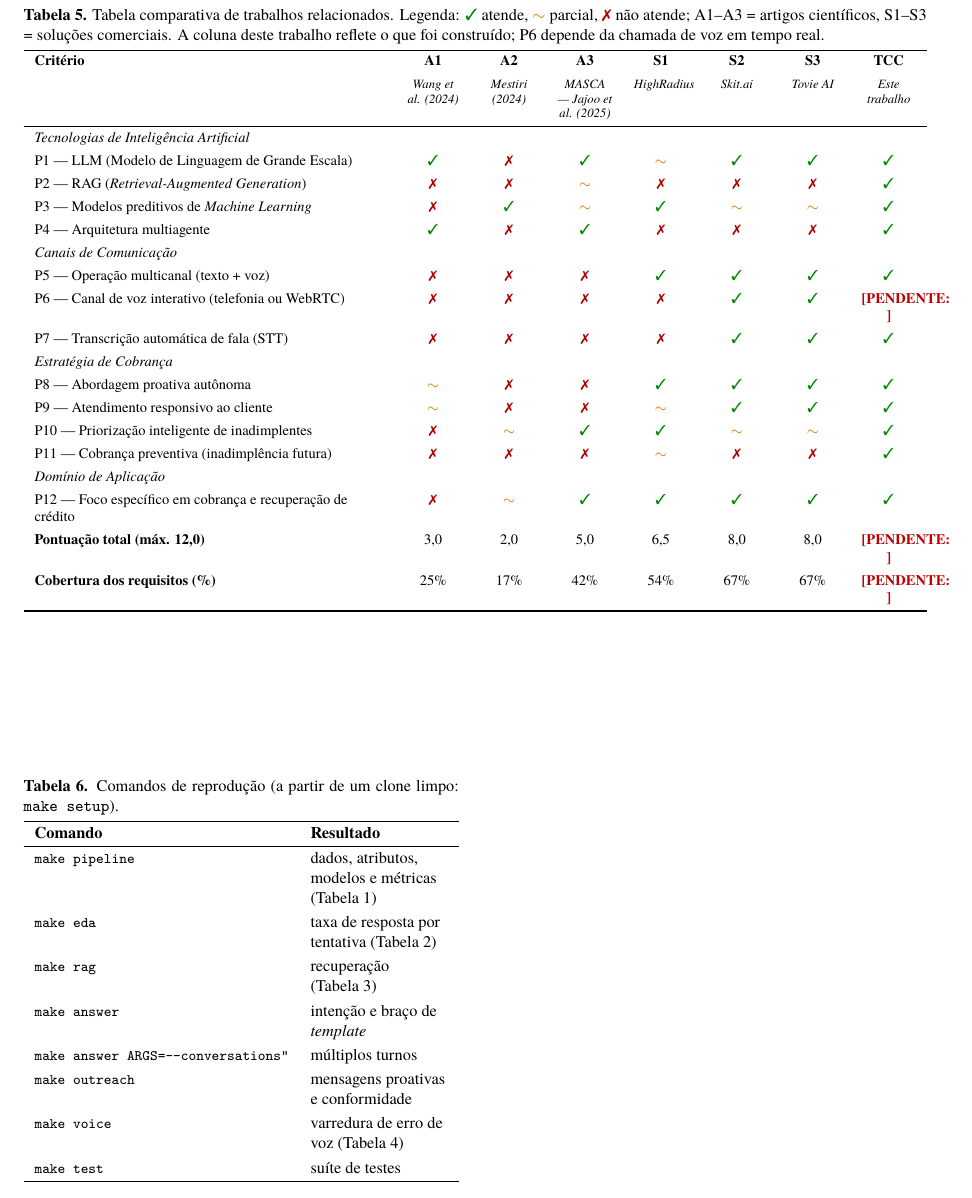
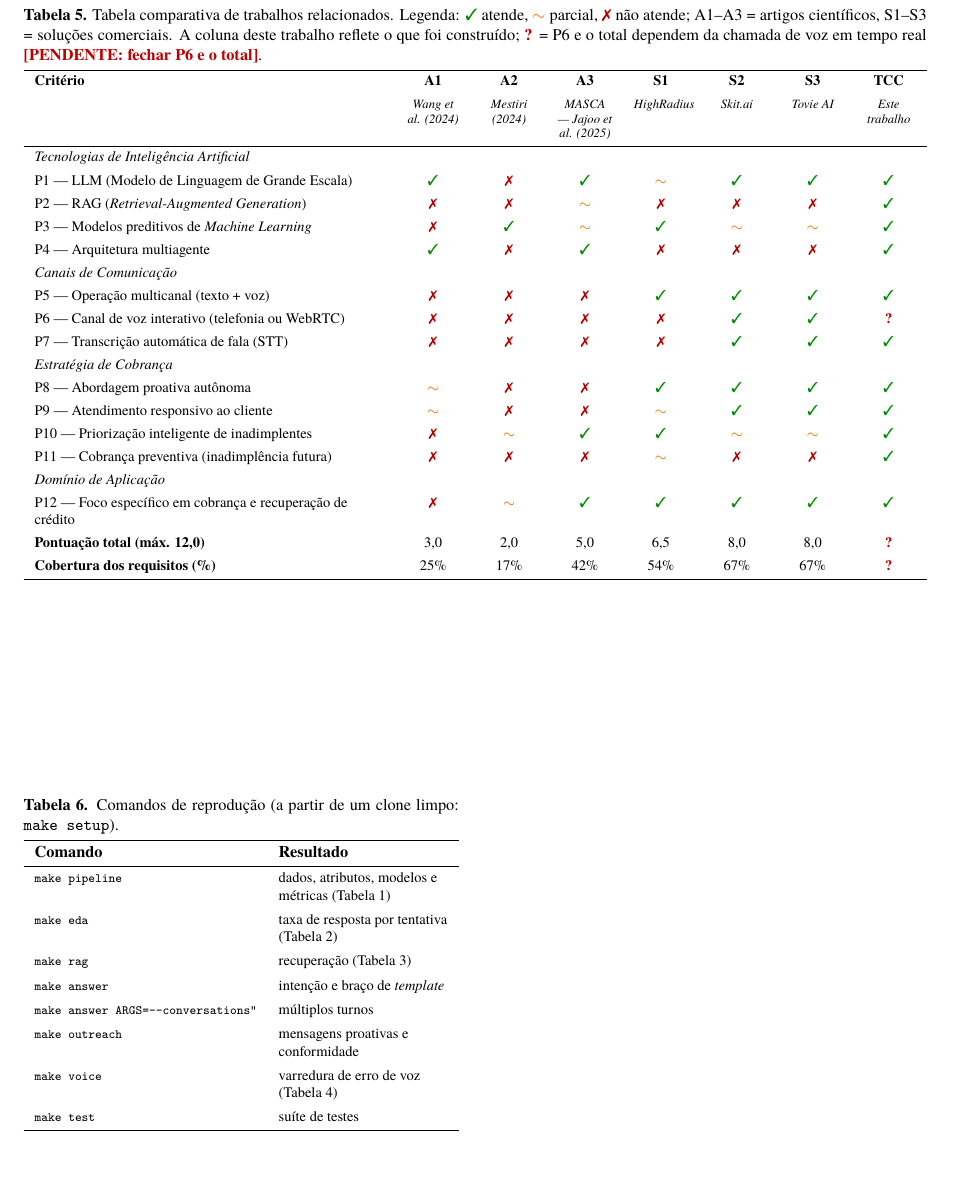
Before and after one commit to gabrielforster/tcc, a LaTeX document (article/main.tex): part of page 8 of 9, cut so that both start at the same text, the shorter picture padded with empty space. Compiled offline with XeLaTeX.

Commit message:
docs: fix the table overflows the article rewrite introduced
The in-cell pending markers and two results tables ran past the column.
Pending cells now use a one-character marker explained in the caption,
and the tables use a smaller font. The two overflows that remain are
the template's own and were already on master.

Co-Authored-By: Claude Opus 5.5 <noreply@anthropic.com>

```diff
--- a/article/main.tex
+++ b/article/main.tex
@@ -44,6 +44,8 @@
 %% Marca visível do que ainda depende de trabalho em andamento. Antes da versão
 %% final, `grep -n pendente main.tex` precisa voltar vazio (exceto esta definição).
 \newcommand{\pendente}[1]{\textcolor{red!75!black}{\textbf{[PENDENTE: #1]}}}
+%% Versão curta para células estreitas de tabela.
+\newcommand{\pendentecel}{\textcolor{red!75!black}{\textbf{?}}}
 
 \jid{ROCS}
 \jtitle{SBC Computing Reviews, 202X, XX:1}
@@ -418,7 +424,7 @@ Este apêndice reúne a tabela comparativa de trabalhos relacionados (Tabela~\re
 \begin{table*}[t]
 \centering
 \footnotesize
-\caption{Tabela comparativa de trabalhos relacionados. Legenda: \atende{}~atende, \parcial{}~parcial, \naoatende{}~não atende; A1--A3 = artigos científicos, S1--S3 = soluções comerciais. A coluna deste trabalho reflete o que foi construído; P6 depende da chamada de voz em tempo real.}
+\caption{Tabela comparativa de trabalhos relacionados. Legenda: \atende{}~atende, \parcial{}~parcial, \naoatende{}~não atende; A1--A3 = artigos científicos, S1--S3 = soluções comerciais. A coluna deste trabalho reflete o que foi construído; \pendentecel{} = P6 e o total dependem da chamada de voz em tempo real \pendente{fechar P6 e o total}.}
 \label{tab:comparativa}
 \begin{tblr}{
   width=\textwidth,
@@ -447,8 +453,8 @@ P10 --- Priorização inteligente de inadimplentes & \naoatende & \parcial & \at
 P11 --- Cobrança preventiva (inadimplência futura) & \naoatende & \naoatende & \naoatende & \parcial & \naoatende & \naoatende & \atende \\
 \SetCell[c=8]{l}\textit{Domínio de Aplicação} & & & & & & & \\
 P12 --- Foco específico em cobrança e recuperação de crédito & \naoatende & \parcial & \atende & \atende & \atende & \atende & \atende \\
-\textbf{Pontuação total (máx. 12,0)} & 3,0 & 2,0 & 5,0 & 6,5 & 8,0 & 8,0 & \pendente{} \\
-\textbf{Cobertura dos requisitos (\%)} & 25\% & 17\% & 42\% & 54\% & 67\% & 67\% & \pendente{} \\
+\textbf{Pontuação total (máx. 12,0)} & 3,0 & 2,0 & 5,0 & 6,5 & 8,0 & 8,0 & \pendentecel \\
+\textbf{Cobertura dos requisitos (\%)} & 25\% & 17\% & 42\% & 54\% & 67\% & 67\% & \pendentecel \\
 \end{tblr}
 \end{table*}
 
@@ -459,7 +465,7 @@ P12 --- Foco específico em cobrança e recuperação de crédito & \naoatende &
 \label{tab:reproducao}
 \begin{tblr}{
   width=\linewidth,
-  colspec={Q[l,font=\ttfamily\footnotesize]X[l]},
+  colspec={Q[l,font=\ttfamily\scriptsize]X[l,font=\footnotesize]},
   row{1}={font=\bfseries},
   hline{1,2,Z}=0.6pt,
   rowsep=1.2pt,
```
Also changed, not shown: article/main.tex (8 more changed lines).
